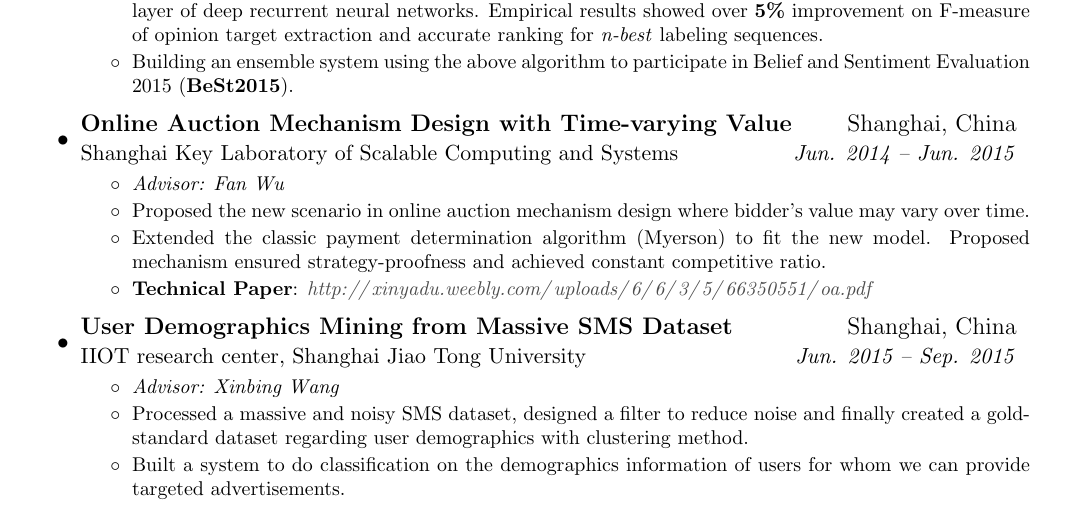
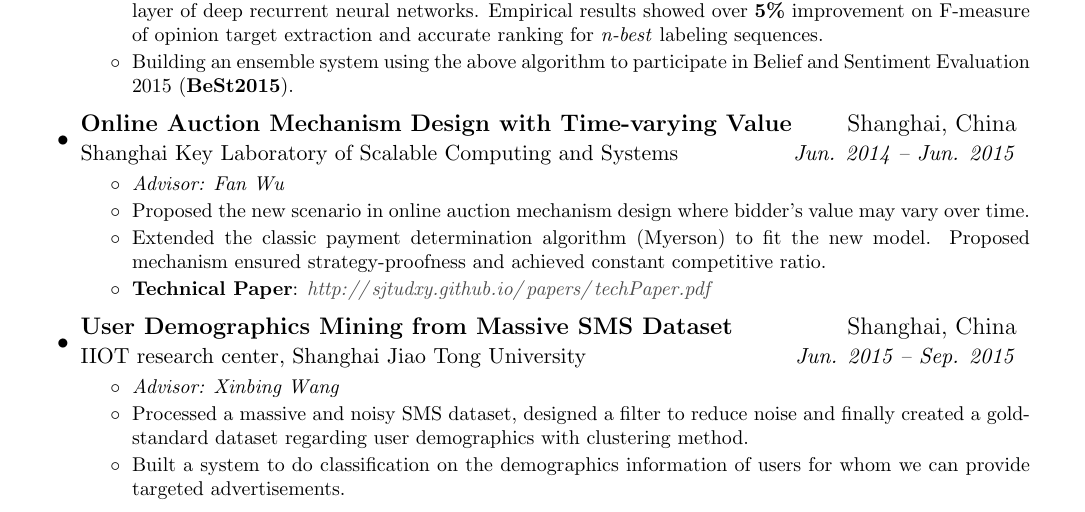
Before and after one commit to xinyadu/xinyadu.github.io, a LaTeX CV (CV/CV_Xinya.tex): part of page 1 of 2, cut so that both start at the same text. Compiled offline with pdfLaTeX.

Commit message:
update cv

```diff
--- a/CV/CV_Xinya.tex
+++ b/CV/CV_Xinya.tex
@@ -105,7 +105,7 @@
 	%\textbf{Paper is finished and submitted to IJCAI'16}.
         }
 
-        \item{ \textbf{Technical Paper}: \textit{\footnotesize \url{http://xinyadu.weebly.com/uploads/6/6/3/5/66350551/oa.pdf}}}%{\textit{link}}}
+        \item{ \textbf{Technical Paper}: \textit{\footnotesize \url{http://sjtudxy.github.io/papers/techPaper.pdf}}}%{\textit{link}}}
 
     \end{itemize}
     }
```
Also changed, not shown: _site/CV/CV_Xinya.tex (+1 -1 lines), CV/CV_Xinya.pdf, _site/CV/CV_Xinya.pdf, 5 other files.
